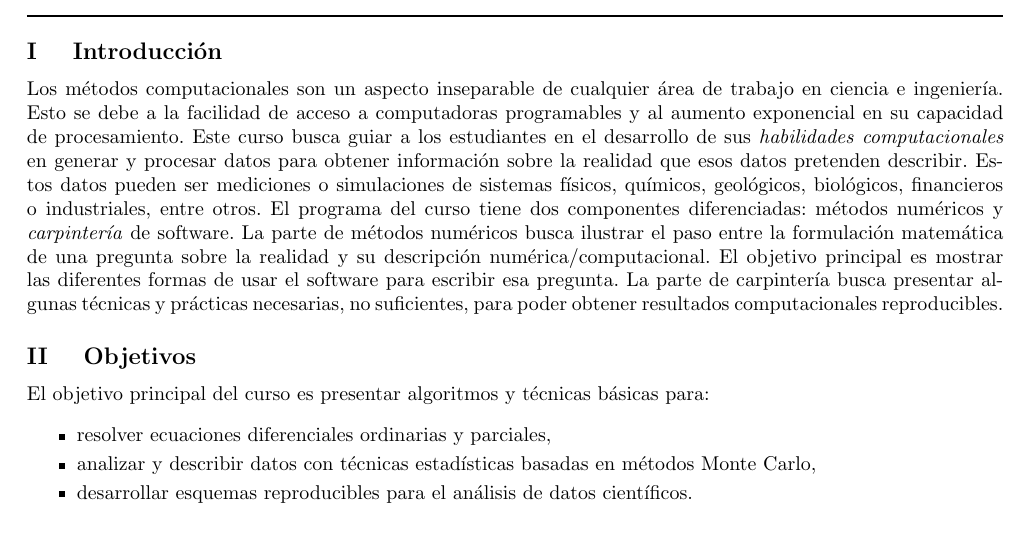
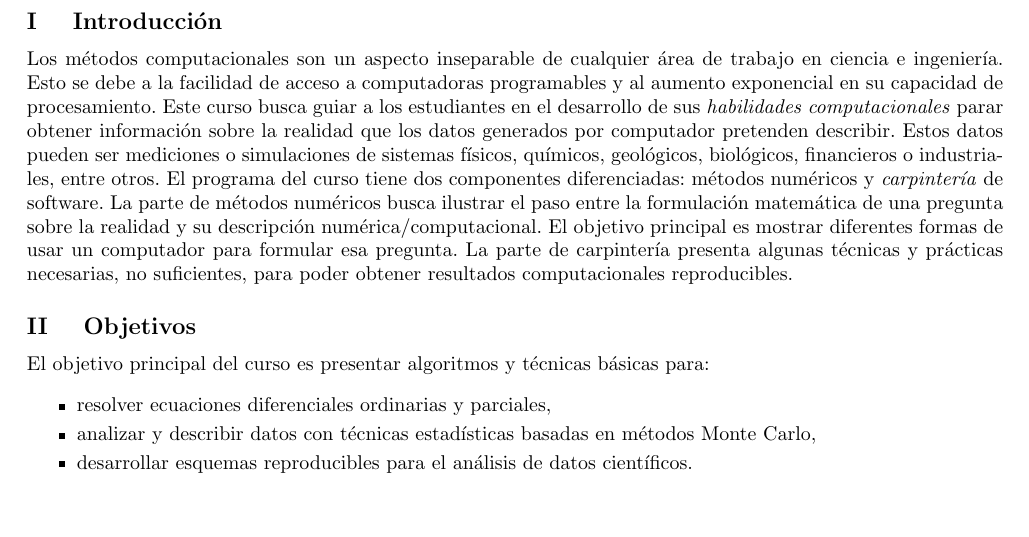
Before and after one commit to ComputoCienciasUniandes/FISI2028-201910, a LaTeX document (programa/programa.tex): part of page 1 of 4, cut so that both start at the same text, the shorter picture padded with empty space. Compiled offline with pdfLaTeX.

Commit message:
programa

```diff
--- a/programa/programa.tex
+++ b/programa/programa.tex
@@ -117,9 +117,9 @@ Esto se debe a la facilidad de acceso a
 computadoras programables  y al aumento exponencial en su capacidad de
 procesamiento.
 Este curso busca guiar a los estudiantes en el desarrollo de sus
-\emph{habilidades computacionales} en generar y procesar
-datos para obtener informaci\'on sobre la realidad que esos datos
-pretenden describir.
+\emph{habilidades computacionales} parar obtener informaci\'on sobre
+la realidad que los datos generados por computador pretenden
+describir.
 Estos datos pueden ser mediciones o simulaciones de
 sistemas f\'isicos, qu\'imicos, geol\'ogicos, biol\'ogicos,
 financieros o industriales, entre otros.
@@ -128,9 +128,9 @@ num\'ericos  y \emph{carpinter\'ia} de software.
 La parte de m\'etodos num\'ericos busca ilustrar el paso entre la
 formulaci\'on matem\'atica de una pregunta sobre la realidad y su
 descripci\'on num\'erica/computacional.
-El objetivo principal es mostrar las diferentes formas de usar el
-software para escribir esa pregunta.
-La parte de carpinter\'ia busca presentar algunas t\'ecnicas y
+El objetivo principal es mostrar diferentes formas de usar un
+computador para formular esa pregunta.
+La parte de carpinter\'ia presenta algunas t\'ecnicas y
 pr\'acticas necesarias, no suficientes, para poder obtener resultados
 computacionales reproducibles.
 \\[0.1cm]
```
Also changed, not shown: programa/programa.pdf.
